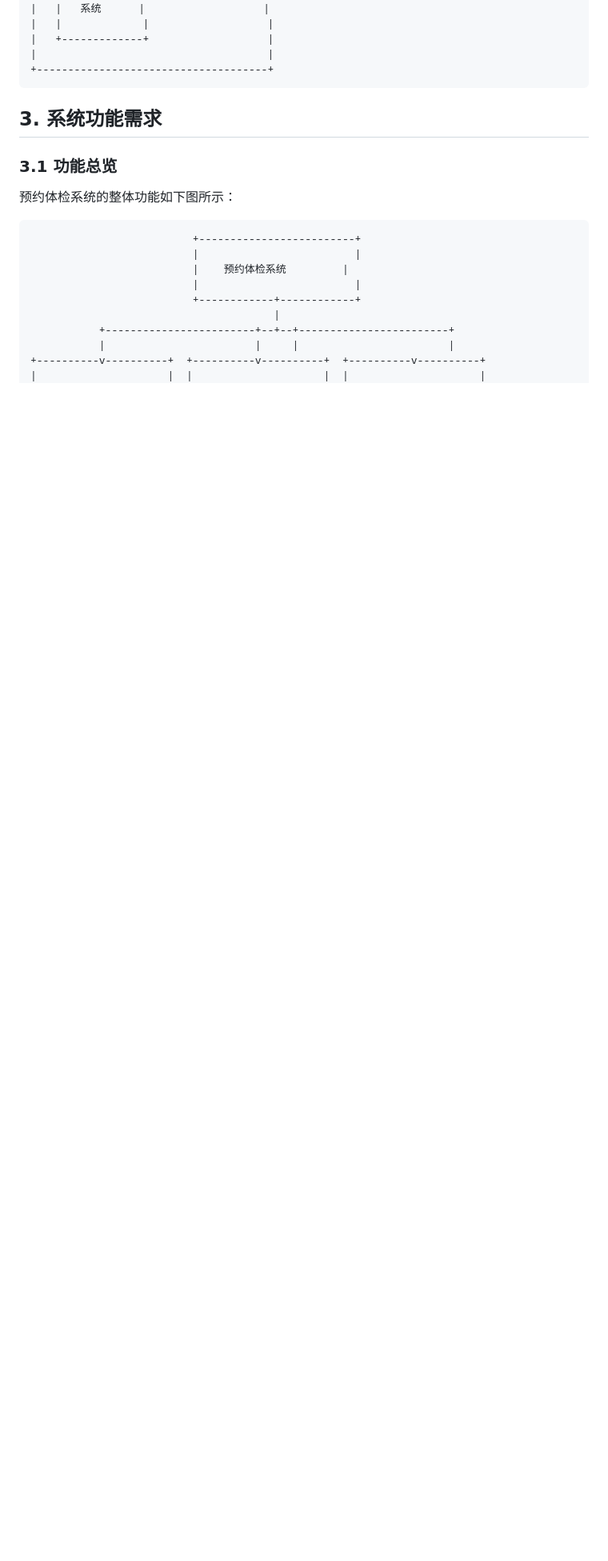
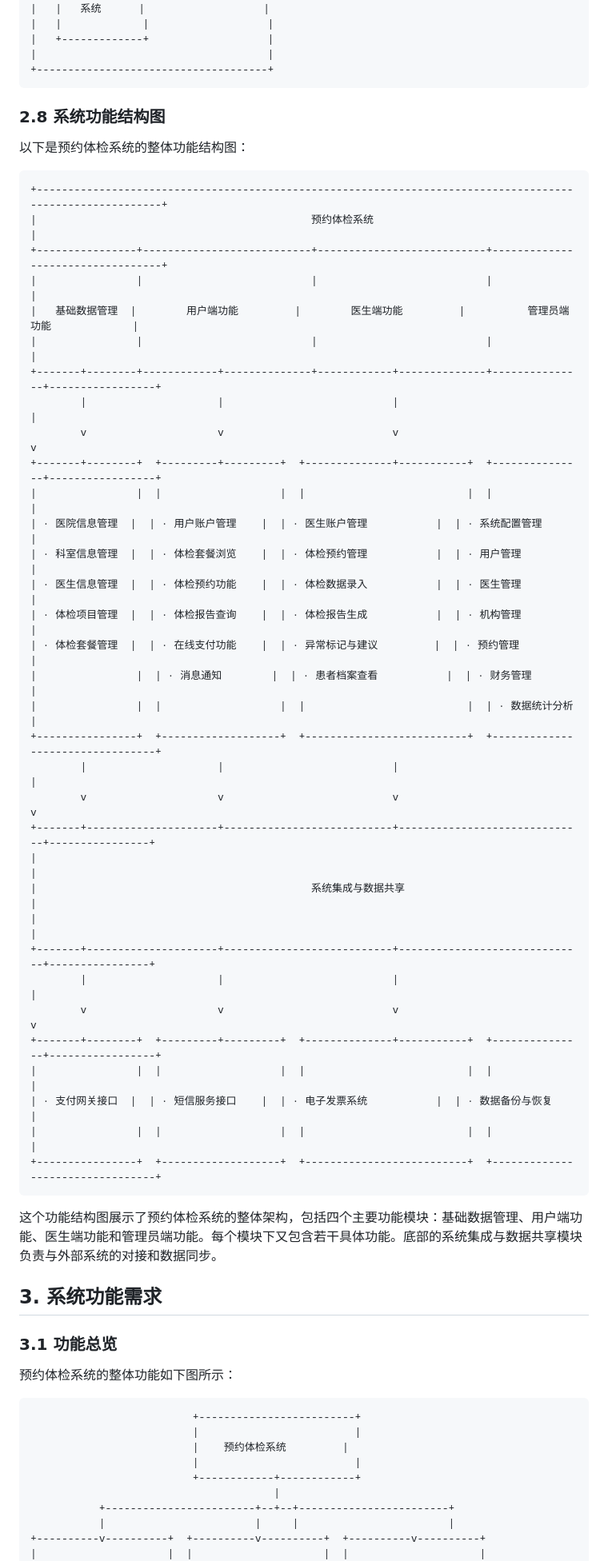
Before and after one commit to shelton2445998/medical, a Markdown page: docs/系统需求规格说明书.md, the part around one of its changes. Shown at 80% size. Drawn GitHub-style; blank space fills up the shorter version.

Commit message:
更新系统规格说明书

````diff
--- a/docs/系统需求规格说明书.md
+++ b/docs/系统需求规格说明书.md
@@ -315,6 +316,48 @@
 |                                     |
 +-------------------------------------+
 ```
+
+### 2.8 系统功能结构图
+
+以下是预约体检系统的整体功能结构图：
+
+```
++-----------------------------------------------------------------------------------------------------------+
+|                                            预约体检系统                                                    |
++----------------+---------------------------+---------------------------+----------------------------------+
+|                |                           |                           |                                  |
+|   基础数据管理  |        用户端功能         |        医生端功能         |          管理员端功能             |
+|                |                           |                           |                                  |
++-------+--------+------------+--------------+------------+--------------+---------------+-----------------+
+        |                     |                           |                              |
+        v                     v                           v                              v
++-------+--------+  +---------+---------+  +--------------+-----------+  +---------------+-----------------+
+|                |  |                   |  |                          |  |                                 |
+| · 医院信息管理  |  | · 用户账户管理    |  | · 医生账户管理           |  | · 系统配置管理                   |
+| · 科室信息管理  |  | · 体检套餐浏览    |  | · 体检预约管理           |  | · 用户管理                      |
+| · 医生信息管理  |  | · 体检预约功能    |  | · 体检数据录入           |  | · 医生管理                      |
+| · 体检项目管理  |  | · 体检报告查询    |  | · 体检报告生成           |  | · 机构管理                      |
+| · 体检套餐管理  |  | · 在线支付功能    |  | · 异常标记与建议         |  | · 预约管理                      |
+|                |  | · 消息通知        |  | · 患者档案查看           |  | · 财务管理                      |
+|                |  |                   |  |                          |  | · 数据统计分析                  |
++----------------+  +-------------------+  +--------------------------+  +---------------------------------+
+        |                     |                           |                              |
+        v                     v                           v                              v
++-------+---------------------+---------------------------+------------------------------+----------------+
+|                                                                                                         |
+|                                            系统集成与数据共享                                             |
+|                                                                                                         |
++-------+---------------------+---------------------------+------------------------------+----------------+
+        |                     |                           |                              |
+        v                     v                           v                              v
++-------+--------+  +---------+---------+  +--------------+-----------+  +---------------+-----------------+
+|                |  |                   |  |                          |  |                                 |
+| · 支付网关接口  |  | · 短信服务接口    |  | · 电子发票系统           |  | · 数据备份与恢复                 |
+|                |  |                   |  |                          |  |                                 |
++----------------+  +-------------------+  +--------------------------+  +---------------------------------+
+```
+
+这个功能结构图展示了预约体检系统的整体架构，包括四个主要功能模块：基础数据管理、用户端功能、医生端功能和管理员端功能。每个模块下又包含若干具体功能。底部的系统集成与数据共享模块负责与外部系统的对接和数据同步。
 
 ## 3. 系统功能需求
 
````
Also changed, not shown: other parts of docs/系统需求规格说明书.md (+1 -0 lines).
